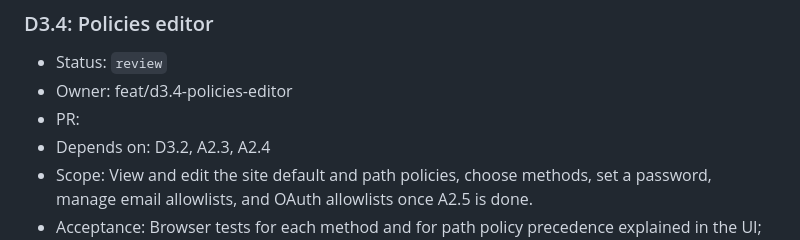
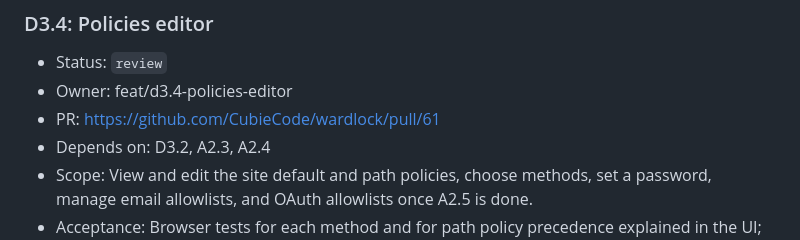
Before and after one commit to CubieCode/wardlock, a Markdown page: ROADMAP.md, the part around the change. Rendered like a GitHub page.

Commit message:
D3.4: Record the PR

```diff
--- a/ROADMAP.md
+++ b/ROADMAP.md
@@ -280,7 +280,7 @@ Each item is one focused PR on branch `feat/<id-lower>-<slug>`, implemented with
 
 - Status: `review`
 - Owner: feat/d3.4-policies-editor
-- PR:
+- PR: https://github.com/CubieCode/wardlock/pull/61
 - Depends on: D3.2, A2.3, A2.4
 - Scope: View and edit the site default and path policies, choose methods, set a password, manage email allowlists, and OAuth allowlists once A2.5 is done.
 - Acceptance: Browser tests for each method and for path policy precedence explained in the UI; passwords never echoed back. Mobbin references cited in the PR (start with: page visibility and access settings; password-protect a page; allowlist of emails and domains).
```
